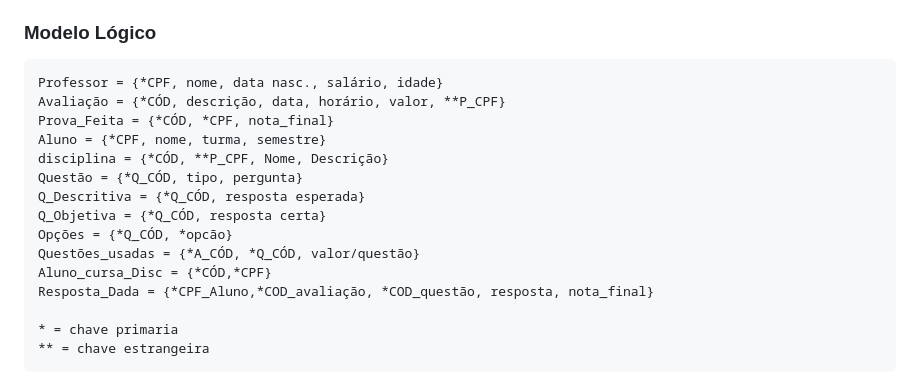
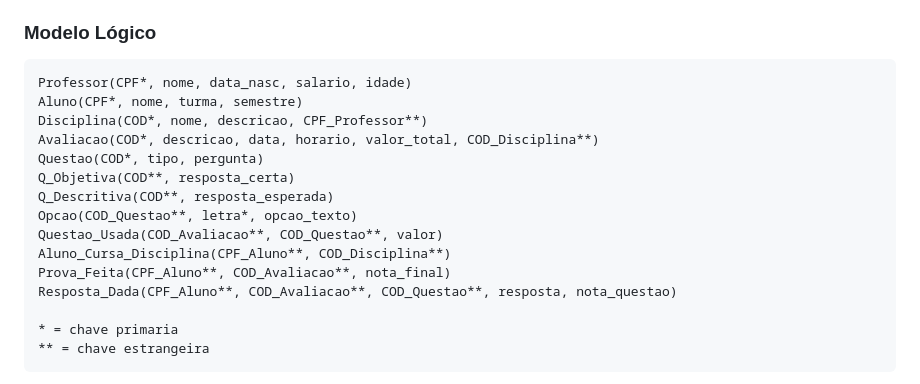
Before and after one commit to julioandrews/AvaliacaoComBancoDeDados, a Markdown page: README.md, the part around the change. GitHub-like rendering.

Commit message:
Update README.md
Revisão do modelo lógico

```diff
--- a/README.md
+++ b/README.md
@@ -26,18 +26,18 @@ O diagrama ER ilustra as entidades principais (Professor, Aluno, Disciplina, Ava
 
 <h3>Modelo Lógico</h3>
 
-    Professor = {*CPF, nome, data nasc., salário, idade}
-    Avaliação = {*CÓD, descrição, data, horário, valor, **P_CPF}
-    Prova_Feita = {*CÓD, *CPF, nota_final}
-    Aluno = {*CPF, nome, turma, semestre}
-    disciplina = {*CÓD, **P_CPF, Nome, Descrição}
-    Questão = {*Q_CÓD, tipo, pergunta}
-    Q_Descritiva = {*Q_CÓD, resposta esperada}
-    Q_Objetiva = {*Q_CÓD, resposta certa}
-    Opções = {*Q_CÓD, *opcão}
-    Questões_usadas = {*A_CÓD, *Q_CÓD, valor/questão}
-    Aluno_cursa_Disc = {*CÓD,*CPF}
-    Resposta_Dada = {*CPF_Aluno,*COD_avaliação, *COD_questão, resposta, nota_final}
+	Professor(CPF*, nome, data_nasc, salario, idade)
+	Aluno(CPF*, nome, turma, semestre)
+	Disciplina(COD*, nome, descricao, CPF_Professor**)
+	Avaliacao(COD*, descricao, data, horario, valor_total, COD_Disciplina**)
+	Questao(COD*, tipo, pergunta)
+	Q_Objetiva(COD**, resposta_certa)
+	Q_Descritiva(COD**, resposta_esperada)
+	Opcao(COD_Questao**, letra*, opcao_texto)
+	Questao_Usada(COD_Avaliacao**, COD_Questao**, valor)
+	Aluno_Cursa_Disciplina(CPF_Aluno**, COD_Disciplina**)
+	Prova_Feita(CPF_Aluno**, COD_Avaliacao**, nota_final)
+	Resposta_Dada(CPF_Aluno**, COD_Avaliacao**, COD_Questao**, resposta, nota_questao)
 
     * = chave primaria
     ** = chave estrangeira
```
